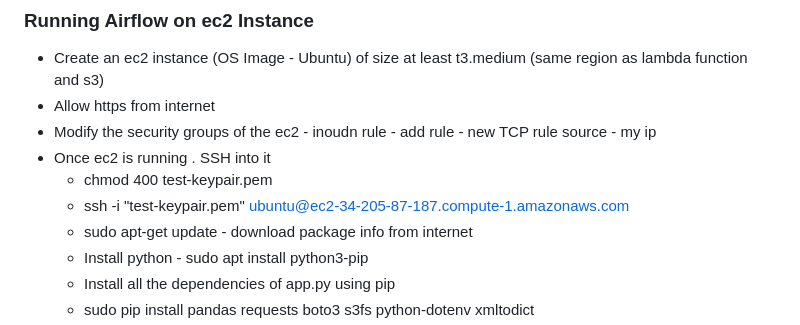
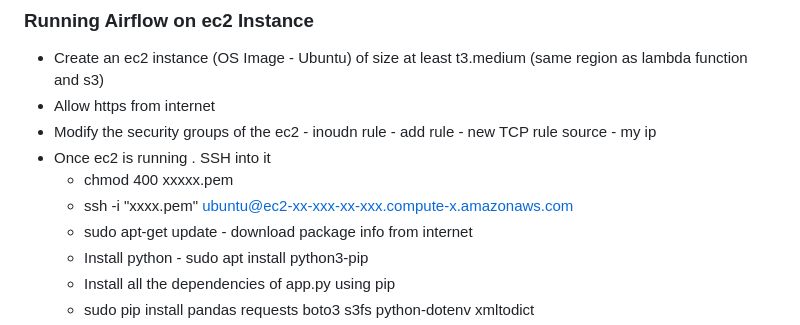
Before and after one commit to eminent02/Daily-NewsLetter-Subscription, a Markdown page: README.md, the part around the change. GitHub-like rendering.

```diff
--- a/README.md
+++ b/README.md
@@ -54,8 +54,8 @@ The architecture of the project consists of the following components:
 * Allow https from internet
 * Modify the security groups of the ec2 - inoudn rule - add rule - new TCP rule source - my ip
 * Once ec2 is running . SSH into it
-  * chmod 400 test-keypair.pem
-  * ssh -i "test-keypair.pem" ubuntu@ec2-34-205-87-187.compute-1.amazonaws.com
+  * chmod 400 xxxxx.pem
+  * ssh -i "xxxx.pem" ubuntu@ec2-xx-xxx-xx-xxx.compute-x.amazonaws.com
   * sudo apt-get update - download package info from internet
   * Install python - sudo apt install python3-pip
   * Install all the dependencies of app.py using pip
```
